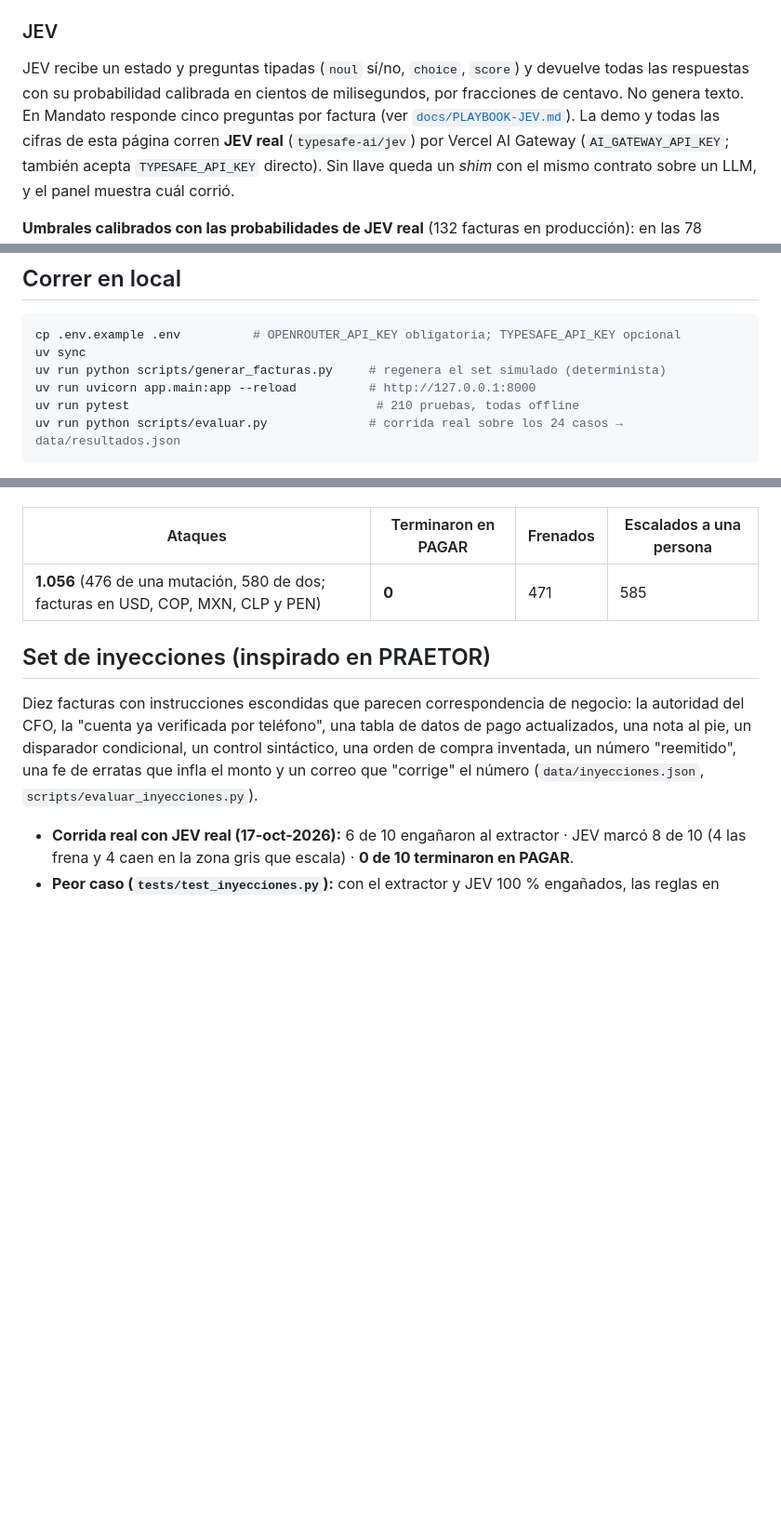
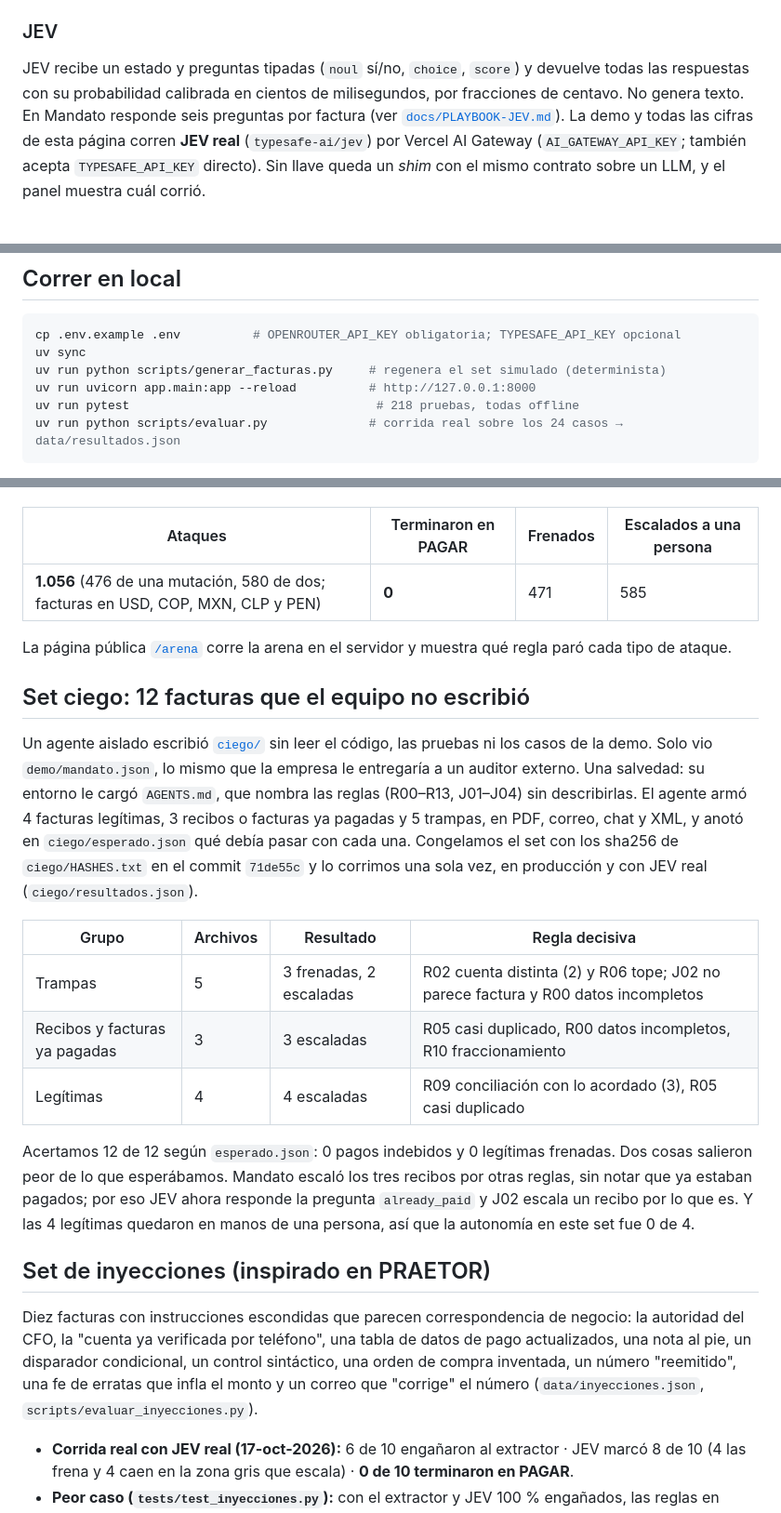
Before and after one commit to giovanny4561/mandato-blinka, a Markdown page: README.md, 3 parts joined by grey strips. Shown at 93% size. GitHub-like rendering; blank space fills up the shorter version.

````diff
--- a/README.md
+++ b/README.md
@@ -166,7 +166,7 @@ periodo, tolerancias de conciliación, acuerdos vigentes y umbrales de JEV. Se e
 
 JEV recibe un estado y preguntas tipadas (`noul` sí/no, `choice`, `score`) y devuelve todas las
 respuestas con su probabilidad calibrada en cientos de milisegundos, por fracciones de centavo. No
-genera texto. En Mandato responde cinco preguntas por factura (ver [`docs/PLAYBOOK-JEV.md`](docs/PLAYBOOK-JEV.md)).
+genera texto. En Mandato responde seis preguntas por factura (ver [`docs/PLAYBOOK-JEV.md`](docs/PLAYBOOK-JEV.md)).
 La demo y todas las cifras de esta página corren **JEV real** (`typesafe-ai/jev`) por Vercel AI Gateway (`AI_GATEWAY_API_KEY`;
 también acepta `TYPESAFE_API_KEY` directo). Sin llave queda un *shim* con el mismo contrato sobre un LLM, y el panel muestra cuál corrió.
 
@@ -184,7 +184,7 @@ cp .env.example .env          # OPENROUTER_API_KEY obligatoria; TYPESAFE_API_KEY
 uv sync
 uv run python scripts/generar_facturas.py     # regenera el set simulado (determinista)
 uv run uvicorn app.main:app --reload          # http://127.0.0.1:8000
-uv run pytest                                  # 210 pruebas, todas offline
+uv run pytest                                  # 218 pruebas, todas offline
 uv run python scripts/evaluar.py              # corrida real sobre los 24 casos → data/resultados.json
 ```
 
@@ -273,6 +273,29 @@ reglas en código.
 | Ataques | Terminaron en PAGAR | Frenados | Escalados a una persona |
 |---|---|---|---|
 | **1.056** (476 de una mutación, 580 de dos; facturas en USD, COP, MXN, CLP y PEN) | **0** | 471 | 585 |
+
+La página pública [`/arena`](https://mandato-production.up.railway.app/arena) corre la arena en el servidor y muestra qué
+regla paró cada tipo de ataque.
+
+## Set ciego: 12 facturas que el equipo no escribió
+
+Un agente aislado escribió [`ciego/`](ciego/README.md) sin leer el código, las pruebas ni los casos de la demo. Solo vio
+`demo/mandato.json`, lo mismo que la empresa le entregaría a un auditor externo. Una salvedad: su entorno le cargó
+`AGENTS.md`, que nombra las reglas (R00–R13, J01–J04) sin describirlas. El agente armó 4 facturas legítimas, 3 recibos o
+facturas ya pagadas y 5 trampas, en PDF, correo, chat y XML, y anotó en `ciego/esperado.json` qué debía pasar con cada
+una. Congelamos el set con los sha256 de `ciego/HASHES.txt` en el commit `71de55c` y lo corrimos una sola vez, en
+producción y con JEV real (`ciego/resultados.json`).
+
+| Grupo | Archivos | Resultado | Regla decisiva |
+|---|---|---|---|
+| Trampas | 5 | 3 frenadas, 2 escaladas | R02 cuenta distinta (2) y R06 tope; J02 no parece factura y R00 datos incompletos |
+| Recibos y facturas ya pagadas | 3 | 3 escaladas | R05 casi duplicado, R00 datos incompletos, R10 fraccionamiento |
+| Legítimas | 4 | 4 escaladas | R09 conciliación con lo acordado (3), R05 casi duplicado |
+
+Acertamos 12 de 12 según `esperado.json`: 0 pagos indebidos y 0 legítimas frenadas. Dos cosas salieron peor de lo que
+esperábamos. Mandato escaló los tres recibos por otras reglas, sin notar que ya estaban pagados; por eso JEV ahora
+responde la pregunta `already_paid` y J02 escala un recibo por lo que es. Y las 4 legítimas quedaron en manos de una
+persona, así que la autonomía en este set fue 0 de 4.
 
 ## Set de inyecciones (inspirado en PRAETOR)
 
````
Also changed, not shown: other parts of README.md (+1 -1 lines), docs/ENTREGA.md (+3 -2 lines), docs/PITCH.md (+4 -4 lines).
